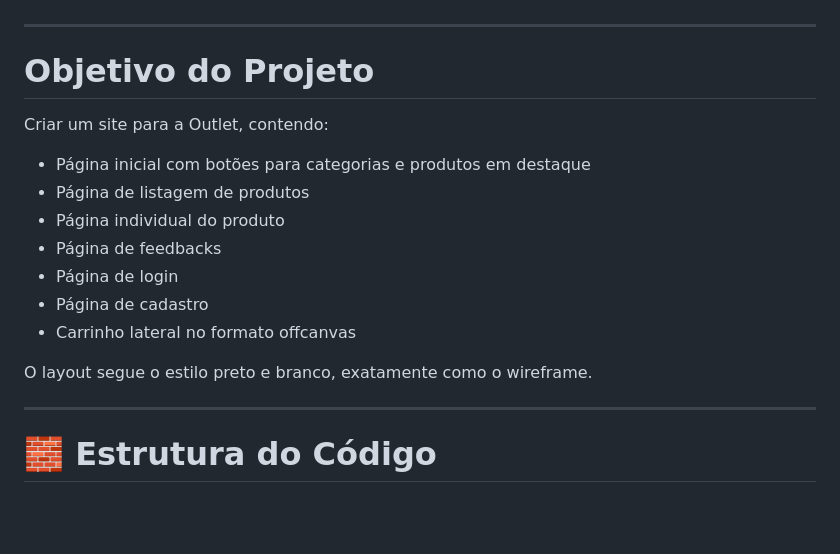
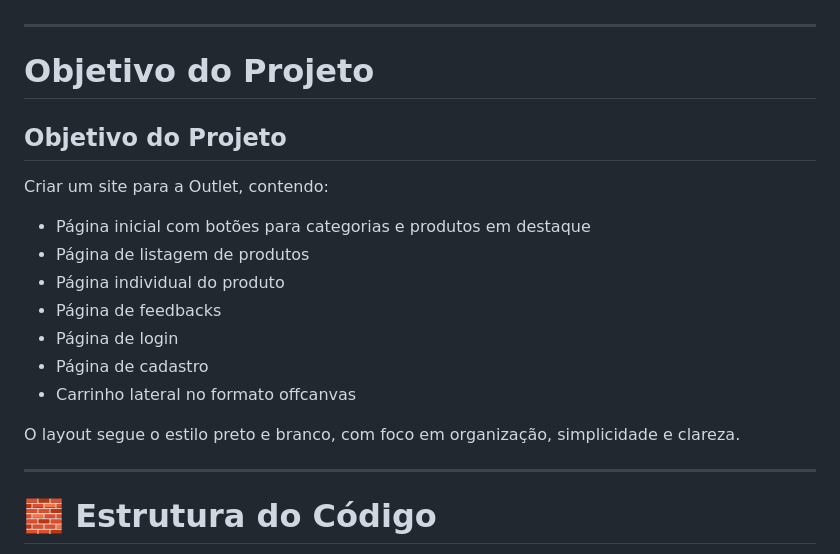
Before and after one commit to RafaelNogueiraDEV/marketplace-outlet, a Markdown page: readme.md, the part around the change. GitHub-like rendering; blank space fills up the shorter version.

```diff
--- a/readme.md
+++ b/readme.md
@@ -1,6 +1,8 @@
 ---
 
 #  Objetivo do Projeto
+
+## Objetivo do Projeto
 
 Criar um site para a Outlet, contendo:
 
@@ -12,7 +14,7 @@ Criar um site para a Outlet, contendo:
 - Página de cadastro
 - Carrinho lateral no formato offcanvas
 
-O layout segue o estilo preto e branco, exatamente como o wireframe.
+O layout segue o estilo preto e branco, com foco em organização, simplicidade e clareza.
 
 ---
 
```
